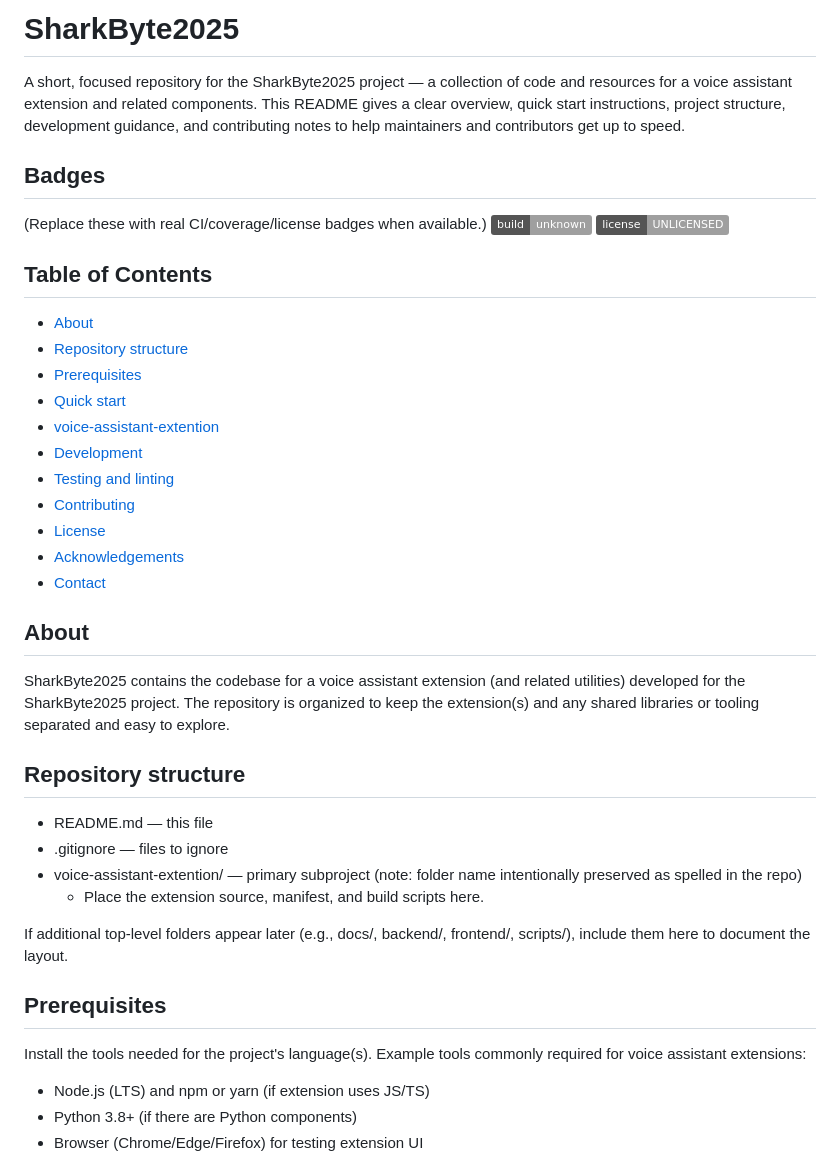
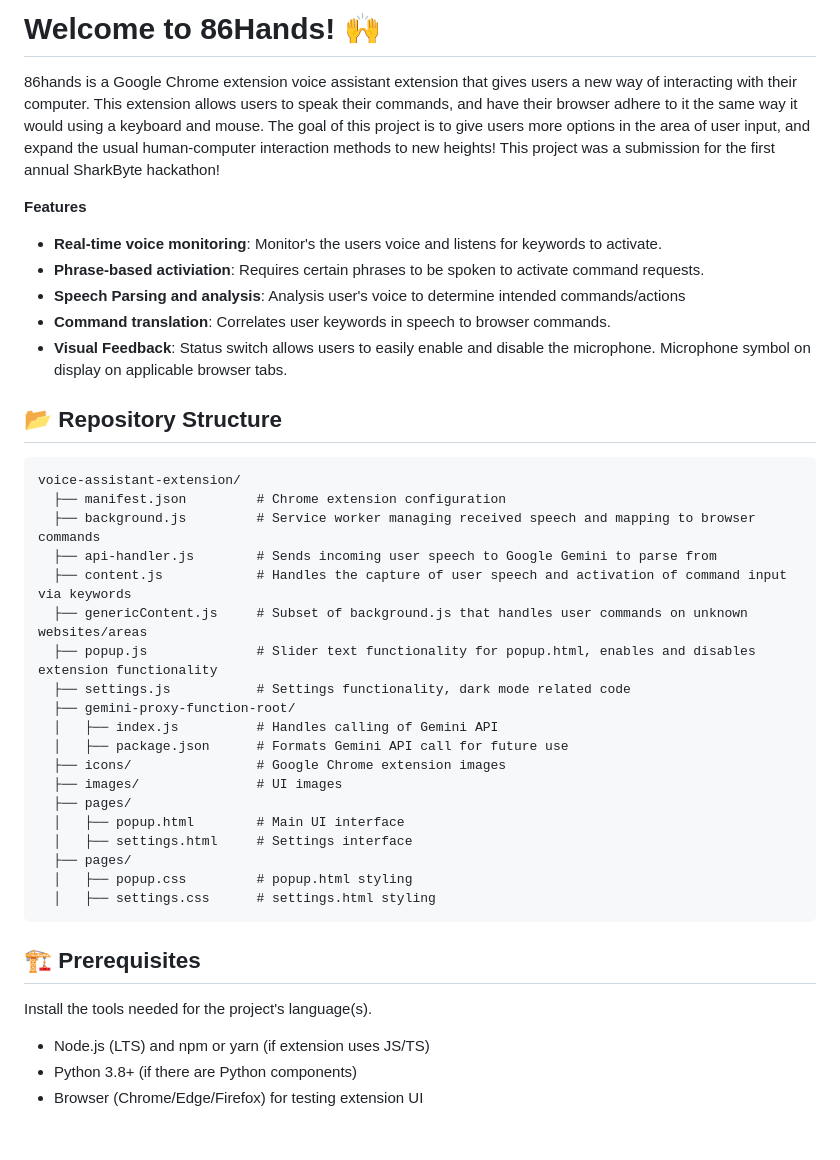
Before and after one commit to NickPalceski/86-Hands, a Markdown page: README.md, the part around one of its changes. GitHub-like rendering; badges without logos; blank space fills up the shorter version.

Commit message:
Revise README for 86Hands voice assistant extension
Updated project name and description, added features, and improved structure.

````diff
--- a/README.md
+++ b/README.md
@@ -1,43 +1,44 @@
-# SharkByte2025
+# Welcome to 86Hands! 🙌
 
-A short, focused repository for the SharkByte2025 project — a collection of code and resources for a voice assistant extension and related components. This README gives a clear overview, quick start instructions, project structure, development guidance, and contributing notes to help maintainers and contributors get up to speed.
+86hands is a Google Chrome extension voice assistant extension that gives users a new way of interacting with their computer. This extension allows users to speak their commands, and have their browser adhere to it the same way it would using a keyboard and mouse. The goal of this project is to give users more options in the area of user input, and expand the usual human-computer interaction methods to new heights! This project was a submission for the first annual SharkByte hackathon!
 
-Badges
-------
-(Replace these with real CI/coverage/license badges when available.)
-[![Build Status](https://img.shields.io/badge/build-unknown-lightgrey)](#)
-[![License](https://img.shields.io/badge/license-UNLICENSED-lightgrey)](#)
+**Features**
 
-Table of Contents
------------------
-- [About](#about)
-- [Repository structure](#repository-structure)
-- [Prerequisites](#prerequisites)
-- [Quick start](#quick-start)
-- [voice-assistant-extention](#voice-assistant-extention)
-- [Development](#development)
-- [Testing and linting](#testing-and-linting)
-- [Contributing](#contributing)
-- [License](#license)
-- [Acknowledgements](#acknowledgements)
-- [Contact](#contact)
+- **Real-time voice monitoring**: Monitor's the users voice and listens for keywords to activate.
+- **Phrase-based activiation**: Requires certain phrases to be spoken to activate command requests.
+- **Speech Parsing and analysis**: Analysis user's voice to determine intended commands/actions
+- **Command translation**: Correlates user keywords in speech to browser commands.
+- **Visual Feedback**: Status switch allows users to easily enable and disable the microphone. Microphone symbol on display on applicable browser tabs.
 
-About
------
-SharkByte2025 contains the codebase for a voice assistant extension (and related utilities) developed for the SharkByte2025 project. The repository is organized to keep the extension(s) and any shared libraries or tooling separated and easy to explore.
+📂 Repository Structure
+--------------------
 
-Repository structure
---------------------
-- README.md — this file
-- .gitignore — files to ignore
-- voice-assistant-extention/ — primary subproject (note: folder name intentionally preserved as spelled in the repo)
-  - Place the extension source, manifest, and build scripts here.
+```
+voice-assistant-extension/
+  ├── manifest.json         # Chrome extension configuration
+  ├── background.js         # Service worker managing received speech and mapping to browser commands
+  ├── api-handler.js        # Sends incoming user speech to Google Gemini to parse from
+  ├── content.js            # Handles the capture of user speech and activation of command input via keywords
+  ├── genericContent.js     # Subset of background.js that handles user commands on unknown websites/areas
+  ├── popup.js              # Slider text functionality for popup.html, enables and disables extension functionality
+  ├── settings.js           # Settings functionality, dark mode related code
+  ├── gemini-proxy-function-root/
+  │   ├── index.js          # Handles calling of Gemini API
+  │   ├── package.json      # Formats Gemini API call for future use
+  ├── icons/                # Google Chrome extension images
+  ├── images/               # UI images
+  ├── pages/
+  │   ├── popup.html        # Main UI interface
+  │   ├── settings.html     # Settings interface
+  ├── pages/
+  │   ├── popup.css         # popup.html styling
+  │   ├── settings.css      # settings.html styling
+```
 
-If additional top-level folders appear later (e.g., docs/, backend/, frontend/, scripts/), include them here to document the layout.
 
-Prerequisites
+🏗️ Prerequisites
 -------------
-Install the tools needed for the project's language(s). Example tools commonly required for voice assistant extensions:
+Install the tools needed for the project's language(s).
 - Node.js (LTS) and npm or yarn (if extension uses JS/TS)
 - Python 3.8+ (if there are Python components)
 - Browser (Chrome/Edge/Firefox) for testing extension UI
````
Also changed, not shown: other parts of README.md (+2 -50 lines).
